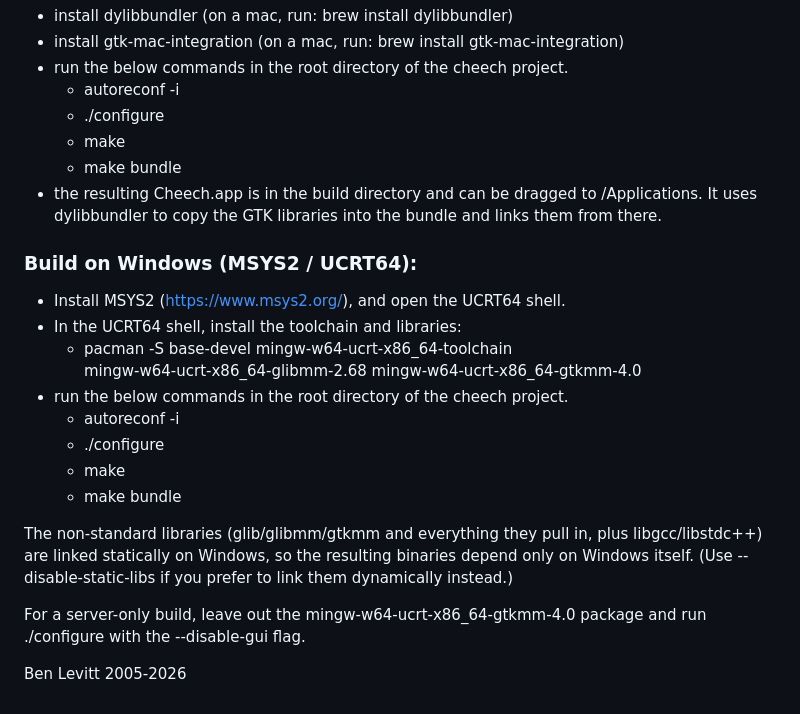
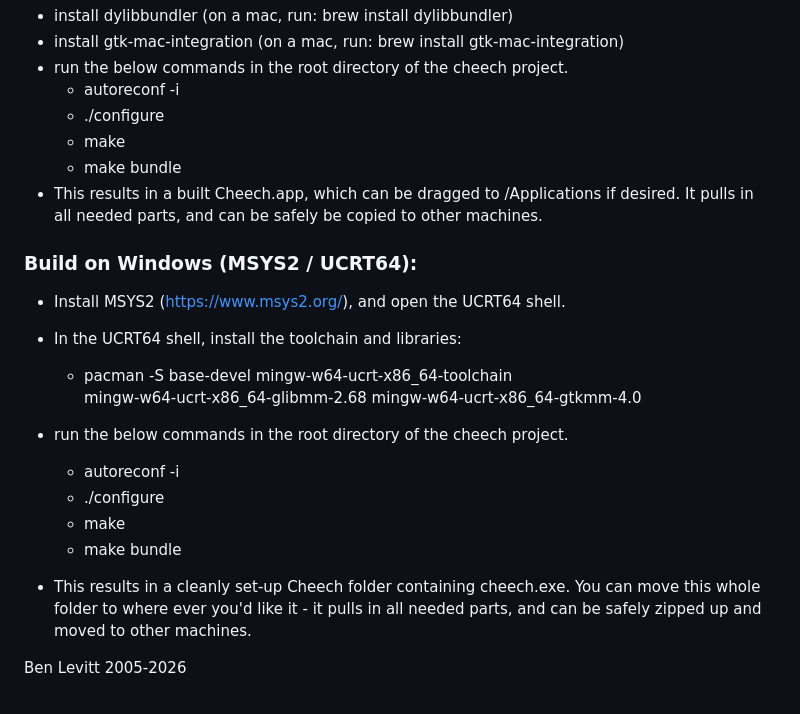
Before and after one commit to benjie-git/cheech, a Markdown page: README.md, the part around the change. GitHub-like rendering.

```diff
--- a/README.md
+++ b/README.md
@@ -79,9 +79,9 @@ To build a self-contained Cheech.app instead of installing system-wide:
   - ./configure
   - make
   - make bundle
-- the resulting Cheech.app is in the build directory and can be dragged to
-  /Applications.  It uses dylibbundler to copy the GTK libraries into the
-  bundle and links them from there.
+- This results in a built Cheech.app, which can be dragged to
+  /Applications if desired.  It pulls in all needed parts, and
+  can be safely be copied to other machines.
 
 
 ### Build on Windows (MSYS2 / UCRT64):
@@ -96,13 +96,9 @@ To build a self-contained Cheech.app instead of installing system-wide:
   - make
   - make bundle
 
-The non-standard libraries (glib/glibmm/gtkmm and everything they pull in,
-plus libgcc/libstdc++) are linked statically on Windows, so the resulting
-binaries depend only on Windows itself.  (Use --disable-static-libs if you
-prefer to link them dynamically instead.)
-
-For a server-only build, leave out the mingw-w64-ucrt-x86_64-gtkmm-4.0
-package and run ./configure with the --disable-gui flag.
+- This results in a cleanly set-up Cheech folder containing cheech.exe.  You
+  can move this whole folder to where ever you'd like it - it pulls in all
+  needed parts, and can be safely zipped up and moved to other machines.
 
 
 Ben Levitt 2005-2026
```
